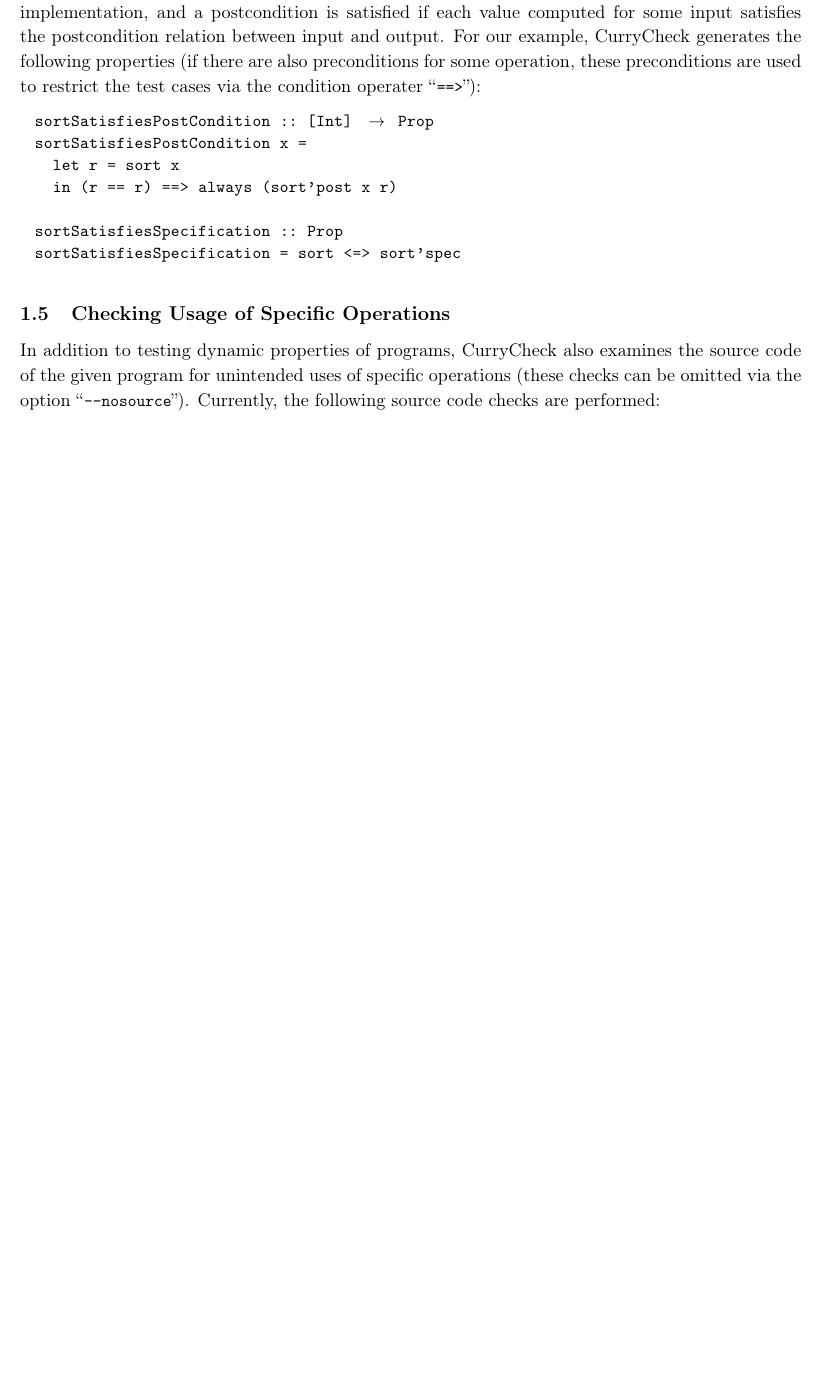
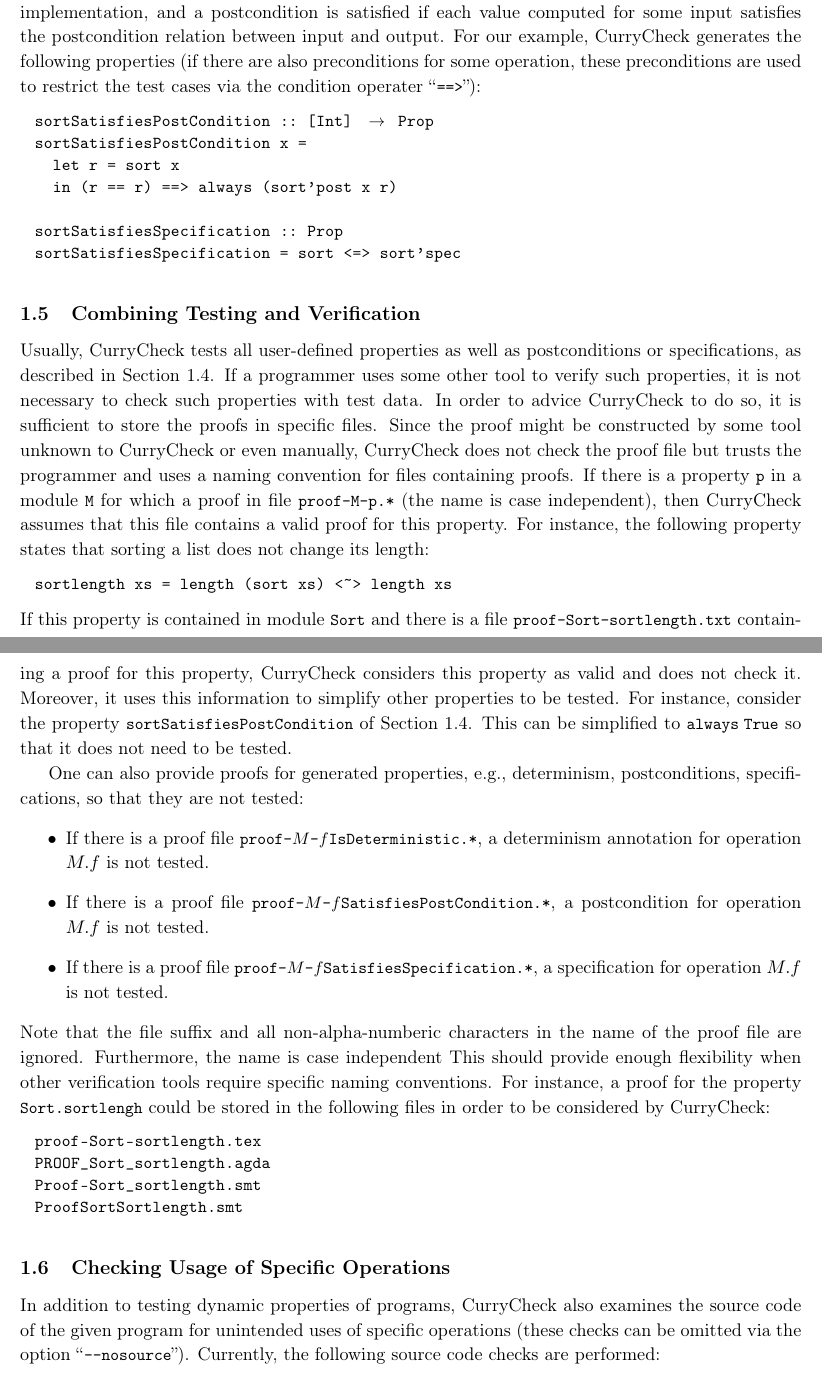
Before and after one commit to curry-packages/currycheck, a LaTeX document (docs/main.tex, which reads docs/manual.tex): part of page 10 of 11 before the commit and two parts of pages 10 and 11 of 12 after it, the two joined at a grey line, cut so that both start at the same text, the shorter picture padded with empty space. Compiled offline with pdfLaTeX.

Commit message:
Proof file processing improved and manual updated

```diff
--- a/docs/manual.tex
+++ b/docs/manual.tex
@@ -691,6 +691,71 @@
 \end{curry}
 
 
+\subsection{Combining Testing and Verification}
+
+Usually, CurryCheck tests all user-defined properties as well as
+postconditions or specifications,
+as described in Section~\ref{sec:currycheck:contracts}.
+If a programmer uses some other tool to verify such properties,
+it is not necessary to check such properties with test data.
+In order to advice CurryCheck to do so,
+it is sufficient to store the proofs in specific files.
+Since the proof might be constructed by some tool
+unknown to CurryCheck or even manually,
+CurryCheck does not check the proof file but trusts the programmer
+and uses a naming convention for files containing proofs.
+If there is a property \code{p} in a module \code{M}
+for which a proof in file \code{proof-M-p.*}
+(the name is case independent), then
+CurryCheck assumes that this file contains
+a valid proof for this property.
+For instance, the following property states that
+sorting a list does not change its length:
+%
+\begin{curry}
+sortlength xs = length (sort xs) <~> length xs
+\end{curry}
+%
+If this property is contained in module \code{Sort} and
+there is a file \code{proof-Sort-sortlength.txt}
+containing a proof for this property,
+CurryCheck considers this property as valid and does not check it.
+Moreover, it uses this information to simplify other properties to be tested.
+For instance, consider the property \code{sortSatisfiesPostCondition}
+of Section~\ref{sec:currycheck:contracts}.
+This can be simplified to
+\code{always$\;$True} so that it does not need to be tested.
+
+One can also provide proofs for generated properties,
+e.g., determinism, postconditions, specifications,
+so that they are not tested:
+\begin{itemize}
+\item
+If there is a proof file \code{proof-$M$-$f$IsDeterministic.*},
+a determinism annotation for operation $M.f$ is not tested.
+\item
+If there is a proof file \code{proof-$M$-$f$SatisfiesPostCondition.*},
+a postcondition for operation $M.f$ is not tested.
+\item
+If there is a proof file \code{proof-$M$-$f$SatisfiesSpecification.*},
+a specification for operation $M.f$ is not tested.
+\end{itemize}
+Note that the file suffix and all non-alpha-numberic characters
+in the name of the proof file are ignored.
+Furthermore, the name is case independent
+This should provide enough flexibility when other verification tools
+require specific naming conventions.
+For instance, a proof for the property \code{Sort.sortlengh}
+could be stored in the following files in order to be considered
+by CurryCheck:
+\begin{curry}
+proof-Sort-sortlength.tex
+PROOF_Sort_sortlength.agda
+Proof-Sort_sortlength.smt
+ProofSortSortlength.smt
+\end{curry}
+
+
 \subsection{Checking Usage of Specific Operations}
 
 In addition to testing dynamic properties of programs,
```
Also changed, not shown: 2 other files.
